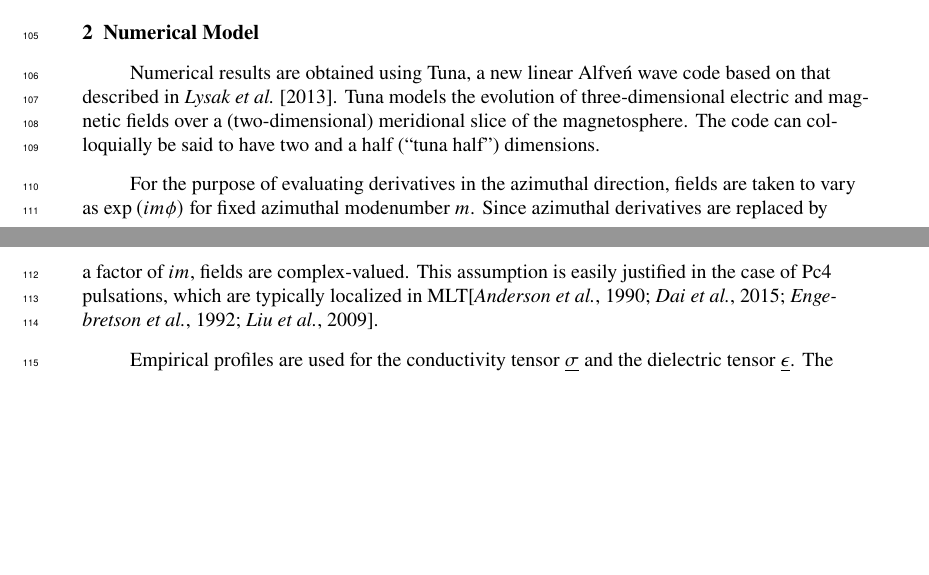
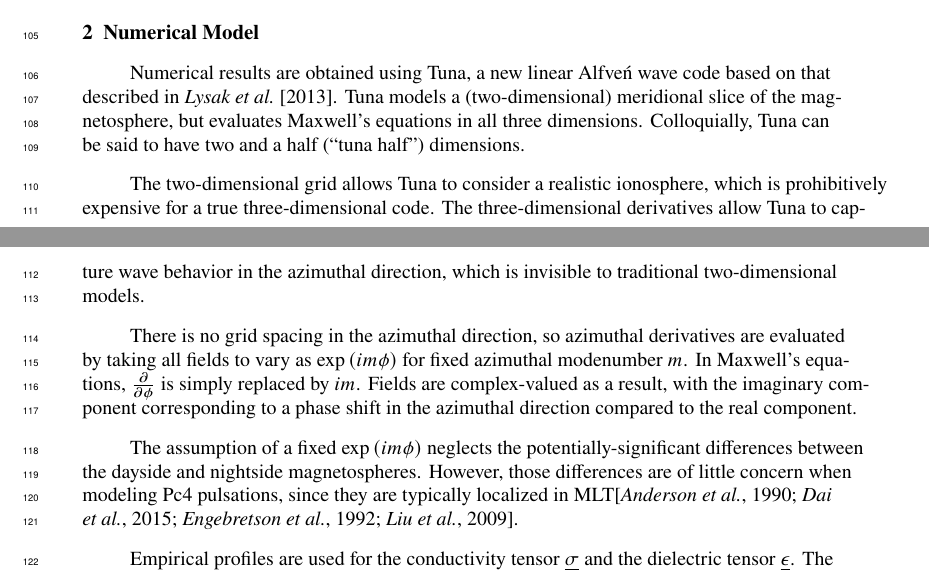
Before and after one commit to charles-uno/JGR, a LaTeX document (jgr.tex): two parts of pages 3 and 4 of 21 before the commit and two parts of pages 3 and 4 of 22 after it, joined at a grey line, cut so that both start at the same text, the shorter picture padded with empty space. Compiled offline with pdfLaTeX.

Commit message:
more discussion of half dimension

```diff
--- a/jgr.tex
+++ b/jgr.tex
@@ -104,9 +119,13 @@ Results are then compared to a survey of 762 Pc4 observations using data collect
 
 \section{Numerical Model}
 
-Numerical results are obtained using Tuna, a new linear Alfve\'n wave code based on that described in \citet{lysak_2013}. Tuna models the evolution of three-dimensional electric and magnetic fields over a (two-dimensional) meridional slice of the magnetosphere. The code can colloquially be said to have two and a half (``tuna half'') dimensions.
+Numerical results are obtained using Tuna, a new linear Alfve\'n wave code based on that described in \citet{lysak_2013}. Tuna models a (two-dimensional) meridional slice of the magnetosphere, but evaluates Maxwell's equations in all three dimensions. Colloquially, Tuna can be said to have two and a half (``tuna half'') dimensions.
 
-For the purpose of evaluating derivatives in the azimuthal direction, fields are taken to vary as $\exp \left(i m \phi\right)$ for fixed azimuthal modenumber $m$. Since azimuthal derivatives are replaced by a factor of $i m$, fields are complex-valued. This assumption is easily justified in the case of Pc4 pulsations, which are typically localized in MLT\citep{anderson_1990,dai_2015,engebretson_1992,liu_2009}.
+The two-dimensional grid allows Tuna to consider a realistic ionosphere, which is prohibitively expensive for a true three-dimensional code. The three-dimensional derivatives allow Tuna to capture wave behavior in the azimuthal direction, which is invisible to traditional two-dimensional models.
+
+There is no grid spacing in the azimuthal direction, so azimuthal derivatives are evaluated by taking all fields to vary as $\exp \left(i m \phi\right)$ for fixed azimuthal modenumber $m$. In Maxwell's equations, $\frac{\partial}{\partial \phi}$ is simply replaced by $i m$. Fields are complex-valued as a result, with the imaginary component corresponding to a phase shift in the azimuthal direction compared to the real component.
+
+The assumption of a fixed $\exp \left(i m \phi\right)$ neglects the potentially-significant differences between the dayside and nightside magnetospheres. However, those differences are of little concern when modeling Pc4 pulsations, since they are typically localized in MLT\citep{anderson_1990,dai_2015,engebretson_1992,liu_2009}.
 
 % ======================================================================
 
```
Also changed, not shown: jgr.tex (17 more changed lines).
